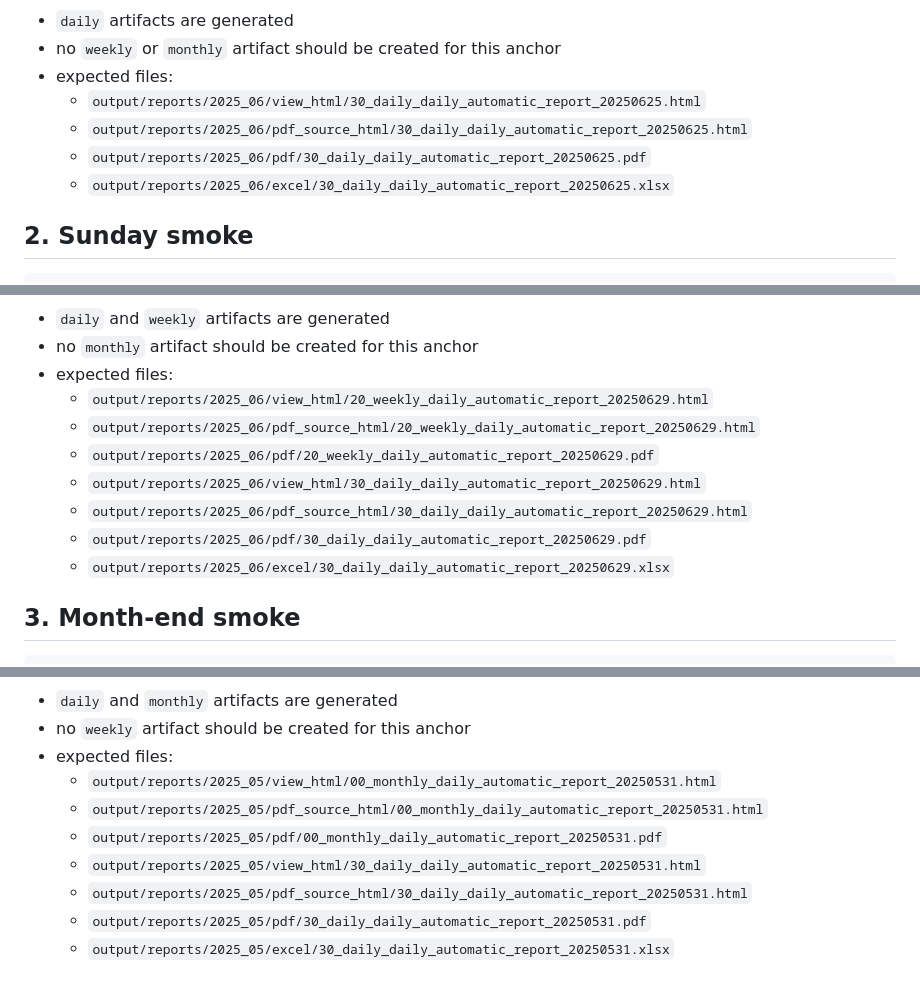
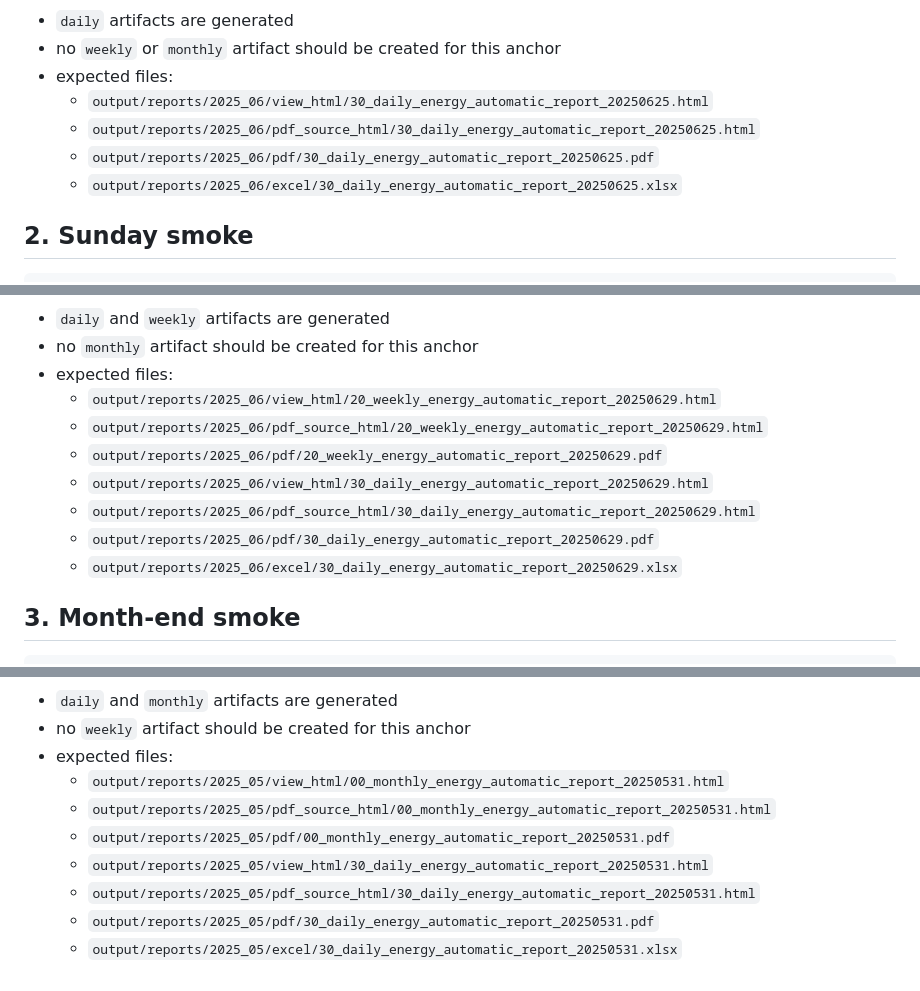
Before and after one commit to trantuyen1991/ETL_EMS_REPORT, a Markdown page: docs/workflows/release_runbook.md, 3 parts joined by grey strips. Drawn GitHub-style.

Commit message:
docs(output): rename report filename examples

```diff
--- a/docs/workflows/release_runbook.md
+++ b/docs/workflows/release_runbook.md
@@ -28,10 +28,10 @@ Expected:
 - `daily` artifacts are generated
 - no `weekly` or `monthly` artifact should be created for this anchor
 - expected files:
-  - `output/reports/2025_06/view_html/30_daily_daily_automatic_report_20250625.html`
-  - `output/reports/2025_06/pdf_source_html/30_daily_daily_automatic_report_20250625.html`
-  - `output/reports/2025_06/pdf/30_daily_daily_automatic_report_20250625.pdf`
-  - `output/reports/2025_06/excel/30_daily_daily_automatic_report_20250625.xlsx`
+  - `output/reports/2025_06/view_html/30_daily_energy_automatic_report_20250625.html`
+  - `output/reports/2025_06/pdf_source_html/30_daily_energy_automatic_report_20250625.html`
+  - `output/reports/2025_06/pdf/30_daily_energy_automatic_report_20250625.pdf`
+  - `output/reports/2025_06/excel/30_daily_energy_automatic_report_20250625.xlsx`
 
 ## 2. Sunday smoke
 
@@ -49,13 +49,13 @@ Expected:
 - `daily` and `weekly` artifacts are generated
 - no `monthly` artifact should be created for this anchor
 - expected files:
-  - `output/reports/2025_06/view_html/20_weekly_daily_automatic_report_20250629.html`
-  - `output/reports/2025_06/pdf_source_html/20_weekly_daily_automatic_report_20250629.html`
-  - `output/reports/2025_06/pdf/20_weekly_daily_automatic_report_20250629.pdf`
-  - `output/reports/2025_06/view_html/30_daily_daily_automatic_report_20250629.html`
-  - `output/reports/2025_06/pdf_source_html/30_daily_daily_automatic_report_20250629.html`
-  - `output/reports/2025_06/pdf/30_daily_daily_automatic_report_20250629.pdf`
-  - `output/reports/2025_06/excel/30_daily_daily_automatic_report_20250629.xlsx`
+  - `output/reports/2025_06/view_html/20_weekly_energy_automatic_report_20250629.html`
+  - `output/reports/2025_06/pdf_source_html/20_weekly_energy_automatic_report_20250629.html`
+  - `output/reports/2025_06/pdf/20_weekly_energy_automatic_report_20250629.pdf`
+  - `output/reports/2025_06/view_html/30_daily_energy_automatic_report_20250629.html`
+  - `output/reports/2025_06/pdf_source_html/30_daily_energy_automatic_report_20250629.html`
+  - `output/reports/2025_06/pdf/30_daily_energy_automatic_report_20250629.pdf`
+  - `output/reports/2025_06/excel/30_daily_energy_automatic_report_20250629.xlsx`
 
 ## 3. Month-end smoke
 
@@ -73,10 +73,10 @@ Expected:
 - `daily` and `monthly` artifacts are generated
 - no `weekly` artifact should be created for this anchor
 - expected files:
-  - `output/reports/2025_05/view_html/00_monthly_daily_automatic_report_20250531.html`
-  - `output/reports/2025_05/pdf_source_html/00_monthly_daily_automatic_report_20250531.html`
-  - `output/reports/2025_05/pdf/00_monthly_daily_automatic_report_20250531.pdf`
-  - `output/reports/2025_05/view_html/30_daily_daily_automatic_report_20250531.html`
-  - `output/reports/2025_05/pdf_source_html/30_daily_daily_automatic_report_20250531.html`
-  - `output/reports/2025_05/pdf/30_daily_daily_automatic_report_20250531.pdf`
-  - `output/reports/2025_05/excel/30_daily_daily_automatic_report_20250531.xlsx`
+  - `output/reports/2025_05/view_html/00_monthly_energy_automatic_report_20250531.html`
+  - `output/reports/2025_05/pdf_source_html/00_monthly_energy_automatic_report_20250531.html`
+  - `output/reports/2025_05/pdf/00_monthly_energy_automatic_report_20250531.pdf`
+  - `output/reports/2025_05/view_html/30_daily_energy_automatic_report_20250531.html`
+  - `output/reports/2025_05/pdf_source_html/30_daily_energy_automatic_report_20250531.html`
+  - `output/reports/2025_05/pdf/30_daily_energy_automatic_report_20250531.pdf`
+  - `output/reports/2025_05/excel/30_daily_energy_automatic_report_20250531.xlsx`
```
Also changed, not shown: docs/project_status.md (+1 -1 lines), docs/report_spec.md (+1 -1 lines).
